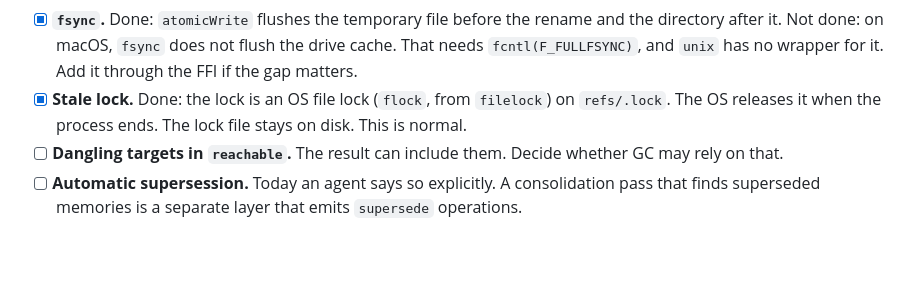
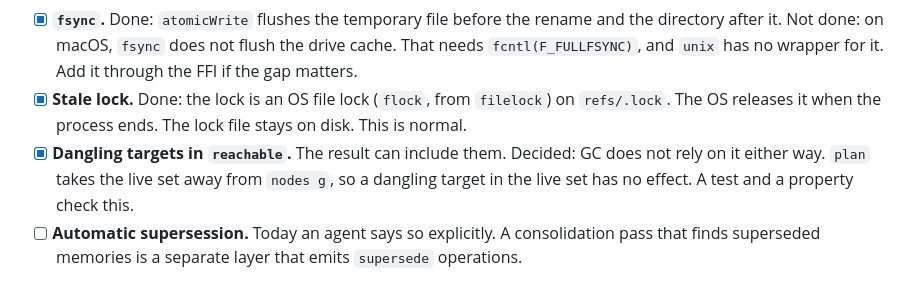
Before and after one commit to lillycham/akyuu, a Markdown page: TODO.md, the part around one of its changes. Drawn GitHub-style; blank space fills up the shorter version.

```diff
--- a/TODO.md
+++ b/TODO.md
@@ -109,7 +139,8 @@ To do, in this order:
       Add it through the FFI if the gap matters.
 - [x] **Stale lock.** Done: the lock is an OS file lock (`flock`, from `filelock`) on `refs/.lock`. The OS releases it when the process ends.
       The lock file stays on disk. This is normal.
-- [ ] **Dangling targets in `reachable`.** The result can include them. Decide whether GC may rely on that.
+- [x] **Dangling targets in `reachable`.** The result can include them. Decided: GC does not rely on it either way.
+      `plan` takes the live set away from `nodes g`, so a dangling target in the live set has no effect. A test and a property check this.
 - [ ] **Automatic supersession.** Today an agent says so explicitly. A consolidation pass that finds superseded memories is a separate layer that emits `supersede` operations.
 
 ## Clean-up
```
Also changed, not shown: other parts of TODO.md (+37 -7 lines).
